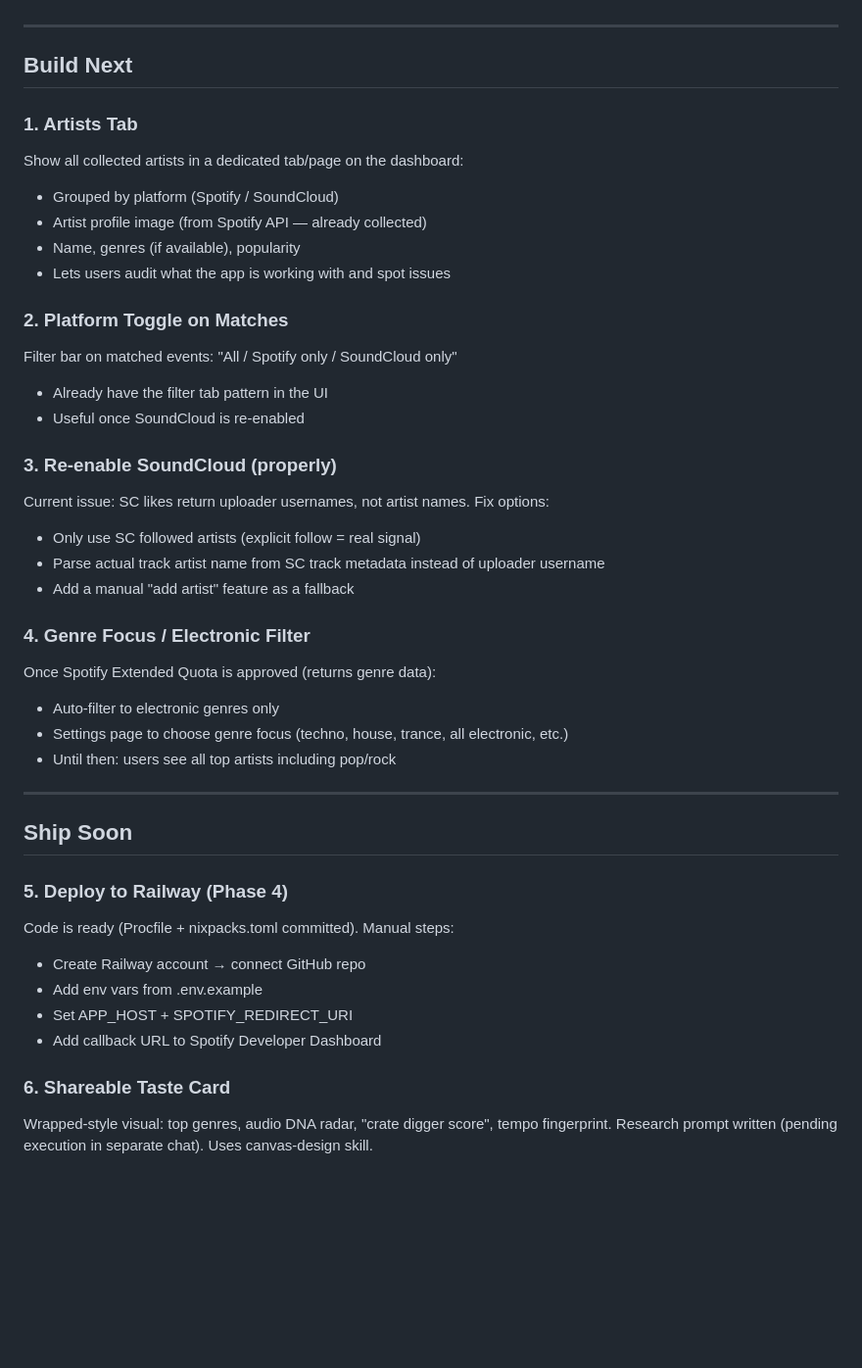
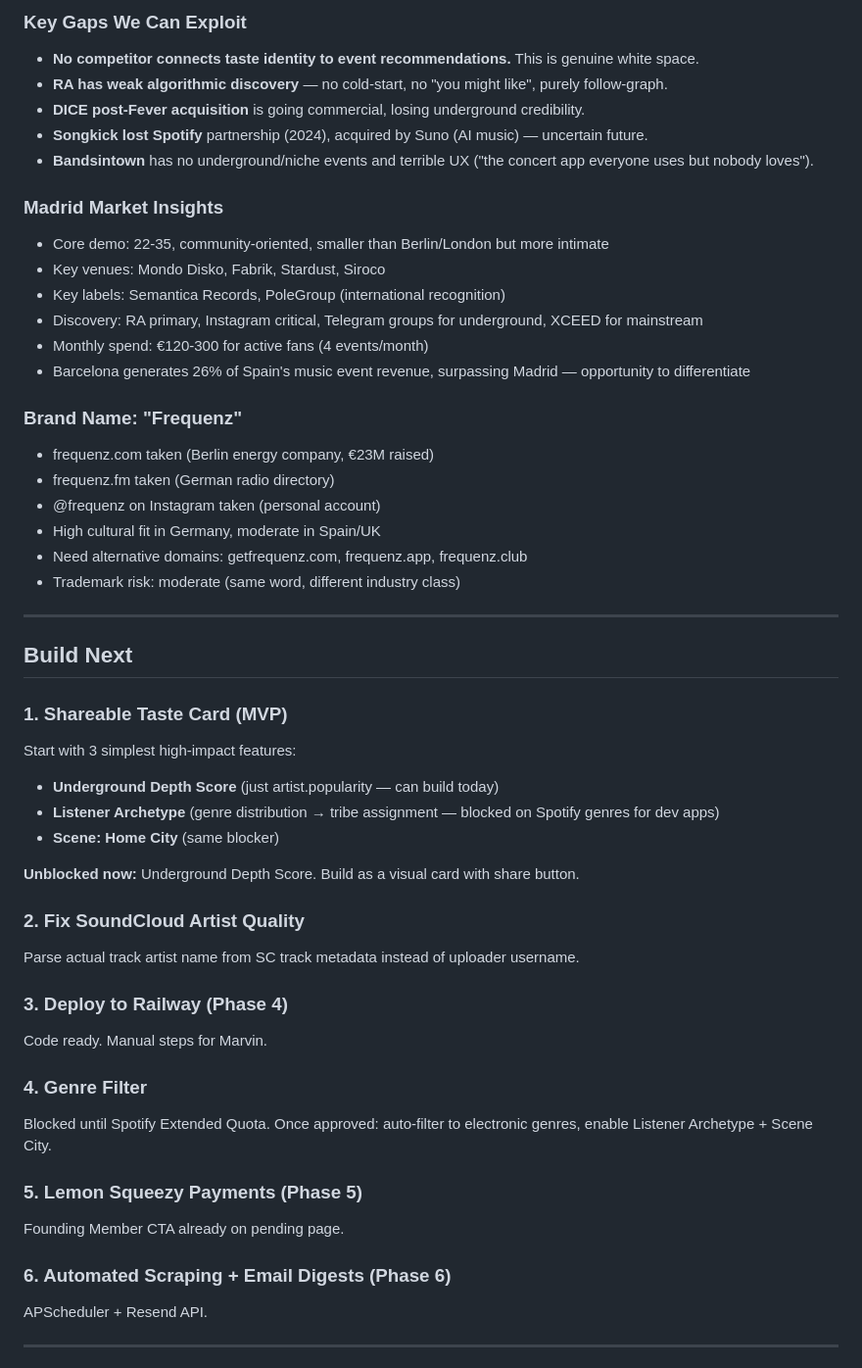
Before and after one commit to marvin-schumann/vibe-radar, a Markdown page: docs/feature-backlog.md, the part around one of its changes. Shown at 98% size. Drawn GitHub-style; blank space fills up the shorter version.

```diff
--- a/docs/feature-backlog.md
+++ b/docs/feature-backlog.md
@@ -10,46 +44,52 @@
+### Key Gaps We Can Exploit
+- **No competitor connects taste identity to event recommendations.** This is genuine white space.
+- **RA has weak algorithmic discovery** — no cold-start, no "you might like", purely follow-graph.
+- **DICE post-Fever acquisition** is going commercial, losing underground credibility.
+- **Songkick lost Spotify** partnership (2024), acquired by Suno (AI music) — uncertain future.
+- **Bandsintown** has no underground/niche events and terrible UX ("the concert app everyone uses but nobody loves").
+
+### Madrid Market Insights
+- Core demo: 22-35, community-oriented, smaller than Berlin/London but more intimate
+- Key venues: Mondo Disko, Fabrik, Stardust, Siroco
+- Key labels: Semantica Records, PoleGroup (international recognition)
+- Discovery: RA primary, Instagram critical, Telegram groups for underground, XCEED for mainstream
+- Monthly spend: €120-300 for active fans (4 events/month)
+- Barcelona generates 26% of Spain's music event revenue, surpassing Madrid — opportunity to differentiate
+
+### Brand Name: "Frequenz"
+- frequenz.com taken (Berlin energy company, €23M raised)
+- frequenz.fm taken (German radio directory)
+- @frequenz on Instagram taken (personal account)
+- High cultural fit in Germany, moderate in Spain/UK
+- Need alternative domains: getfrequenz.com, frequenz.app, frequenz.club
+- Trademark risk: moderate (same word, different industry class)
 
 ---
 
 ## Build Next
 
-### 1. Artists Tab
-Show all collected artists in a dedicated tab/page on the dashboard:
-- Grouped by platform (Spotify / SoundCloud)
-- Artist profile image (from Spotify API — already collected)
-- Name, genres (if available), popularity
-- Lets users audit what the app is working with and spot issues
+### 1. Shareable Taste Card (MVP)
+Start with 3 simplest high-impact features:
+- **Underground Depth Score** (just artist.popularity — can build today)
+- **Listener Archetype** (genre distribution → tribe assignment — blocked on Spotify genres for dev apps)
+- **Scene: Home City** (same blocker)
 
-### 2. Platform Toggle on Matches
-Filter bar on matched events: "All / Spotify only / SoundCloud only"
-- Already have the filter tab pattern in the UI
-- Useful once SoundCloud is re-enabled
+**Unblocked now:** Underground Depth Score. Build as a visual card with share button.
 
-### 3. Re-enable SoundCloud (properly)
-Current issue: SC likes return uploader usernames, not artist names.
-Fix options:
-- Only use SC followed artists (explicit follow = real signal)
-- Parse actual track artist name from SC track metadata instead of uploader username
-- Add a manual "add artist" feature as a fallback
+### 2. Fix SoundCloud Artist Quality
+Parse actual track artist name from SC track metadata instead of uploader username.
 
-### 4. Genre Focus / Electronic Filter
-Once Spotify Extended Quota is approved (returns genre data):
-- Auto-filter to electronic genres only
-- Settings page to choose genre focus (techno, house, trance, all electronic, etc.)
-- Until then: users see all top artists including pop/rock
+### 3. Deploy to Railway (Phase 4)
+Code ready. Manual steps for Marvin.
+
+### 4. Genre Filter
+Blocked until Spotify Extended Quota. Once approved: auto-filter to electronic genres, enable Listener Archetype + Scene City.
+
+### 5. Lemon Squeezy Payments (Phase 5)
+Founding Member CTA already on pending page.
+
+### 6. Automated Scraping + Email Digests (Phase 6)
+APScheduler + Resend API.
 
 ---
 
-## Ship Soon
-
-### 5. Deploy to Railway (Phase 4)
-Code is ready (Procfile + nixpacks.toml committed). Manual steps:
-- Create Railway account → connect GitHub repo
-- Add env vars from .env.example
-- Set APP_HOST + SPOTIFY_REDIRECT_URI
-- Add callback URL to Spotify Developer Dashboard
-
-### 6. Shareable Taste Card
-Wrapped-style visual: top genres, audio DNA radar, "crate digger score", tempo fingerprint.
-Research prompt written (pending execution in separate chat).
-Uses canvas-design skill.
-
```
Also changed, not shown: other parts of docs/feature-backlog.md (+43 -28 lines).
